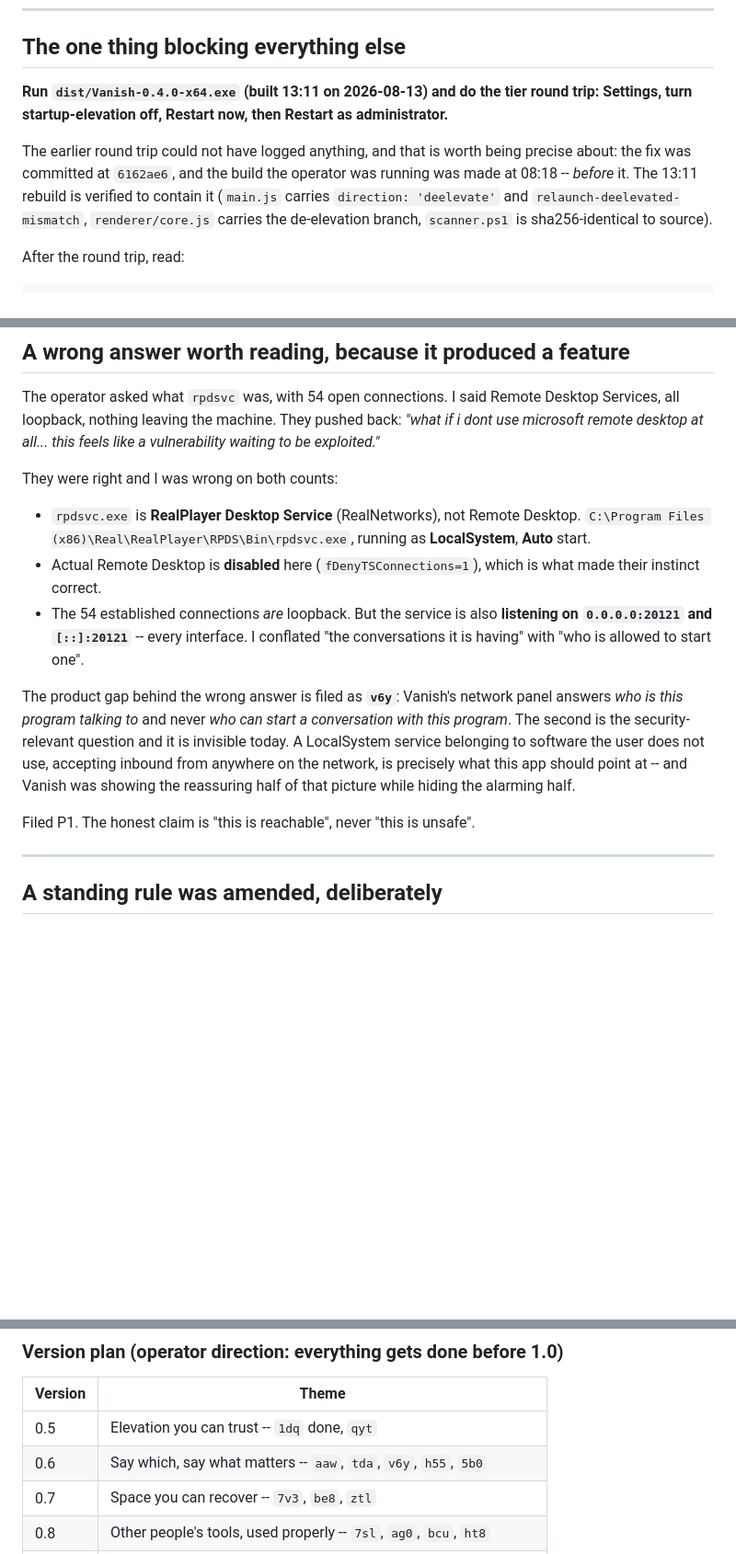
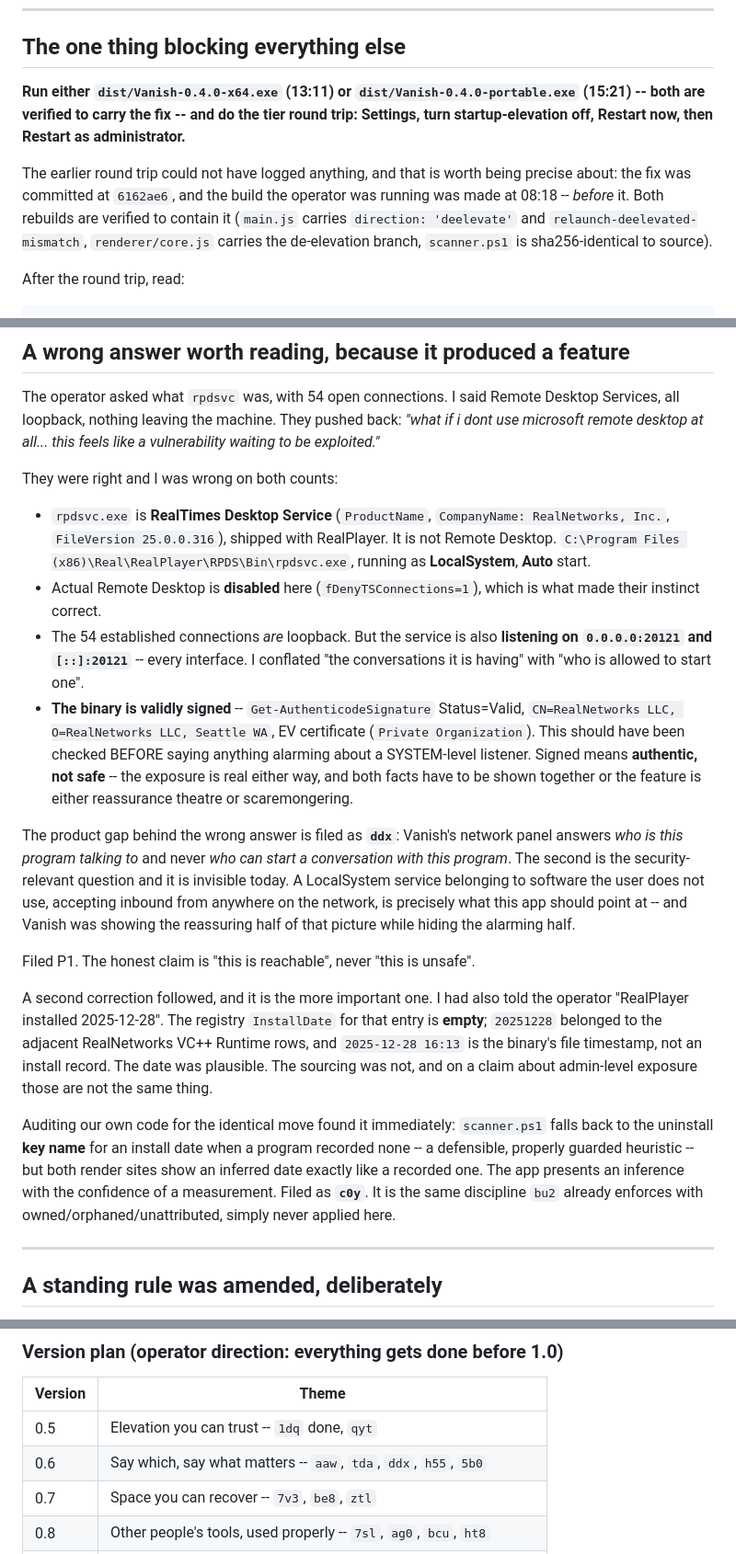
Before and after one commit to QuantumMonkey/Vanish, a Markdown page: docs/history/HANDOFF-2026-08-13.md, 3 parts joined by grey strips. Shown at 92% size. Rendered like a GitHub page; blank space fills up the shorter version.

Commit message:
docs: correct the handoff's rpdsvc section, an invented bead id, and stale build guidance
The rpdsvc bullets now carry the verified identity (RealTimes Desktop
Service, not 'RealPlayer Desktop Service') and the signature check that
should have run before any of it -- validly signed, EV, CN=RealNetworks LLC.
Signed means authentic, not safe; both facts have to travel together.

Also: the handoff cited bead 'v6y', which does not exist. The issue is ddx.
I invented an id in prose while the real one was on screen, in the same
session as the install-date error -- same fault, same fix, cite the source.

Build guidance updated now the portable is rebuilt (15:21) and verified
alongside the installer (13:11).

Co-Authored-By: Claude Opus 5 <noreply@anthropic.com>

```diff
--- a/docs/history/HANDOFF-2026-08-13.md
+++ b/docs/history/HANDOFF-2026-08-13.md
@@ -18,13 +18,15 @@ saying "start here" is the problem that folder exists to solve.
 
 ## The one thing blocking everything else
 
-**Run `dist/Vanish-0.4.0-x64.exe` (built 13:11 on 2026-08-13) and do the tier
+**Run either `dist/Vanish-0.4.0-x64.exe` (13:11) or
+`dist/Vanish-0.4.0-portable.exe` (15:21) -- both are verified to carry the fix --
+and do the tier
 round trip: Settings, turn startup-elevation off, Restart now, then Restart as
 administrator.**
 
 The earlier round trip could not have logged anything, and that is worth being
 precise about: the fix was committed at `6162ae6`, and the build the operator
-was running was made at 08:18 -- *before* it. The 13:11 rebuild is verified to
+was running was made at 08:18 -- *before* it. Both rebuilds are verified to
 contain it (`main.js` carries `direction: 'deelevate'` and
 `relaunch-deelevated-mismatch`, `renderer/core.js` carries the de-elevation
 branch, `scanner.ps1` is sha256-identical to source).
@@ -96,8 +98,9 @@ vulnerability waiting to be exploited."*
 
 They were right and I was wrong on both counts:
 
-- `rpdsvc.exe` is **RealPlayer Desktop Service** (RealNetworks), not Remote
-  Desktop. `C:\Program Files (x86)\Real\RealPlayer\RPDS\Bin\rpdsvc.exe`,
+- `rpdsvc.exe` is **RealTimes Desktop Service** (`ProductName`, `CompanyName:
+  RealNetworks, Inc.`, `FileVersion 25.0.0.316`), shipped with RealPlayer. It is
+  not Remote Desktop. `C:\Program Files (x86)\Real\RealPlayer\RPDS\Bin\rpdsvc.exe`,
   running as **LocalSystem**, **Auto** start.
 - Actual Remote Desktop is **disabled** here (`fDenyTSConnections=1`), which is
   what made their instinct correct.
@@ -105,8 +108,14 @@ They were right and I was wrong on both counts:
   **listening on `0.0.0.0:20121` and `[::]:20121`** -- every interface. I
   conflated "the conversations it is having" with "who is allowed to start
   one".
+- **The binary is validly signed** -- `Get-AuthenticodeSignature` Status=Valid,
+  `CN=RealNetworks LLC, O=RealNetworks LLC, Seattle WA`, EV certificate
+  (`Private Organization`). This should have been checked BEFORE saying
+  anything alarming about a SYSTEM-level listener. Signed means **authentic,
+  not safe** -- the exposure is real either way, and both facts have to be
+  shown together or the feature is either reassurance theatre or scaremongering.
 
-The product gap behind the wrong answer is filed as **`v6y`**: Vanish's network
+The product gap behind the wrong answer is filed as **`ddx`**: Vanish's network
 panel answers *who is this program talking to* and never *who can start a
 conversation with this program*. The second is the security-relevant question
 and it is invisible today. A LocalSystem service belonging to software the user
@@ -115,6 +124,21 @@ this app should point at -- and Vanish was showing the reassuring half of that
 picture while hiding the alarming half.
 
 Filed P1. The honest claim is "this is reachable", never "this is unsafe".
+
+A second correction followed, and it is the more important one. I had also
+told the operator "RealPlayer installed 2025-12-28". The registry `InstallDate`
+for that entry is **empty**; `20251228` belonged to the adjacent RealNetworks
+VC++ Runtime rows, and `2025-12-28 16:13` is the binary's file timestamp, not
+an install record. The date was plausible. The sourcing was not, and on a claim
+about admin-level exposure those are not the same thing.
+
+Auditing our own code for the identical move found it immediately:
+`scanner.ps1` falls back to the uninstall **key name** for an install date when
+a program recorded none -- a defensible, properly guarded heuristic -- but both
+render sites show an inferred date exactly like a recorded one. The app presents
+an inference with the confidence of a measurement. Filed as **`c0y`**. It is the
+same discipline `bu2` already enforces with owned/orphaned/unattributed, simply
+never applied here.
 
 ---
 
@@ -163,7 +187,7 @@ permission.
 | Version | Theme |
 | --- | --- |
 | 0.5 | Elevation you can trust -- `1dq` done, `qyt` |
-| 0.6 | Say which, say what matters -- `aaw`, `tda`, `v6y`, `h55`, `5b0` |
+| 0.6 | Say which, say what matters -- `aaw`, `tda`, `ddx`, `h55`, `5b0` |
 | 0.7 | Space you can recover -- `7v3`, `be8`, `ztl` |
 | 0.8 | Other people's tools, used properly -- `7sl`, `ag0`, `bcu`, `ht8` |
 | 0.9 | Pre-release -- six elevated confirmations, demo recording, signing |
```
